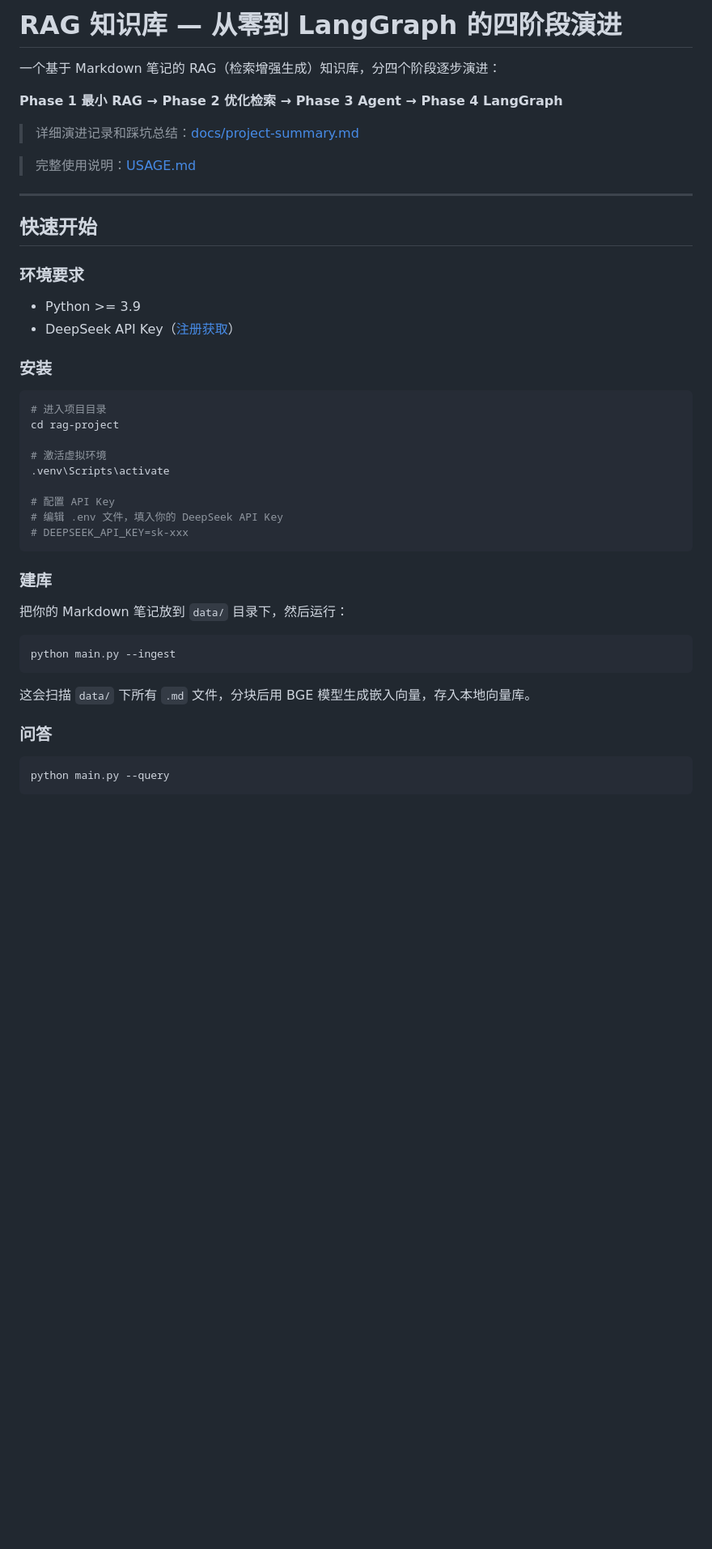
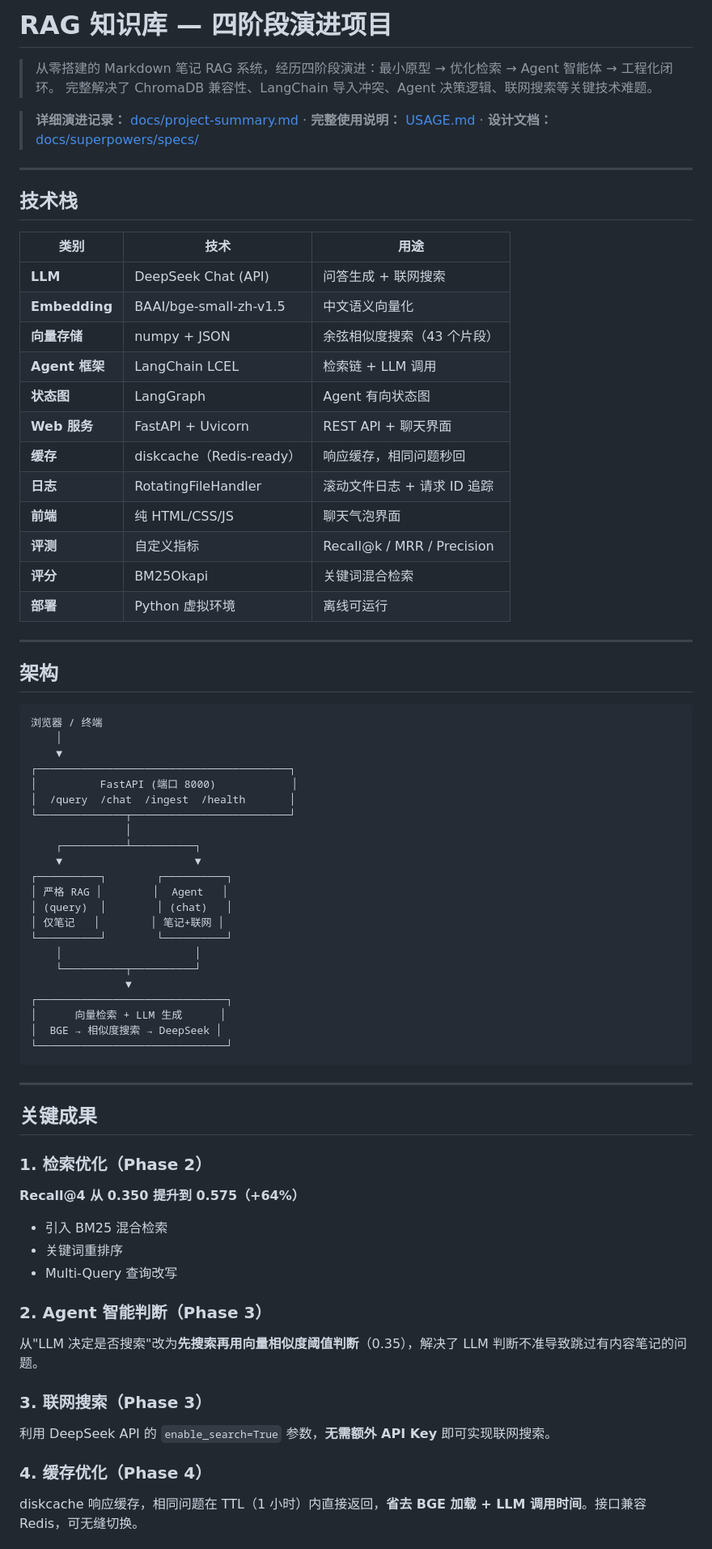
Before and after one commit to leon6657/-Agent-RAG-, a Markdown page: README.md, the part around one of its changes. Shown at 81% size. Rendered like a GitHub page; blank space fills up the shorter version.

Commit message:
docs: rewrite README with comprehensive tech stack, achievements, and architecture for HR

````diff
--- a/README.md
+++ b/README.md
@@ -1,50 +1,74 @@
-# RAG 知识库 — 从零到 LangGraph 的四阶段演进
+# RAG 知识库 — 四阶段演进项目
 
-一个基于 Markdown 笔记的 RAG（检索增强生成）知识库，分四个阶段逐步演进：
+> 从零搭建的 Markdown 笔记 RAG 系统，经历四阶段演进：最小原型 → 优化检索 → Agent 智能体 → 工程化闭环。
+> 完整解决了 ChromaDB 兼容性、LangChain 导入冲突、Agent 决策逻辑、联网搜索等关键技术难题。
 
-**Phase 1 最小 RAG → Phase 2 优化检索 → Phase 3 Agent → Phase 4 LangGraph**
-
-> 详细演进记录和踩坑总结：[docs/project-summary.md](docs/project-summary.md)
-
-> 完整使用说明：[USAGE.md](USAGE.md)
-
+> **详细演进记录：** [docs/project-summary.md](docs/project-summary.md) · **完整使用说明：** [USAGE.md](USAGE.md) · **设计文档：** [docs/superpowers/specs/](docs/superpowers/specs/)
 
 ---
 
-## 快速开始
+## 技术栈
 
-### 环境要求
+| 类别 | 技术 | 用途 |
+|------|------|------|
+| **LLM** | DeepSeek Chat (API) | 问答生成 + 联网搜索 |
+| **Embedding** | BAAI/bge-small-zh-v1.5 | 中文语义向量化 |
+| **向量存储** | numpy + JSON | 余弦相似度搜索（43 个片段） |
+| **Agent 框架** | LangChain LCEL | 检索链 + LLM 调用 |
+| **状态图** | LangGraph | Agent 有向状态图 |
+| **Web 服务** | FastAPI + Uvicorn | REST API + 聊天界面 |
+| **缓存** | diskcache（Redis-ready） | 响应缓存，相同问题秒回 |
+| **日志** | RotatingFileHandler | 滚动文件日志 + 请求 ID 追踪 |
+| **前端** | 纯 HTML/CSS/JS | 聊天气泡界面 |
+| **评测** | 自定义指标 | Recall@k / MRR / Precision |
+| **评分** | BM25Okapi | 关键词混合检索 |
+| **部署** | Python 虚拟环境 | 离线可运行 |
 
-- Python >= 3.9
-- DeepSeek API Key（[注册获取](https://platform.deepseek.com)）
+---
 
-### 安装
+## 架构
 
-```bash
-# 进入项目目录
-cd rag-project
-
-# 激活虚拟环境
-.venv\Scripts\activate
-
-# 配置 API Key
-# 编辑 .env 文件，填入你的 DeepSeek API Key
-# DEEPSEEK_API_KEY=sk-xxx
+```
+浏览器 / 终端
+    │
+    ▼
+┌────────────────────────────────────────┐
+│          FastAPI (端口 8000)            │
+│  /query  /chat  /ingest  /health       │
+└──────────────┬─────────────────────────┘
+               │
+    ┌──────────┴──────────┐
+    ▼                     ▼
+┌──────────┐        ┌──────────┐
+│ 严格 RAG │        │  Agent   │
+│ (query)  │        │ (chat)   │
+│ 仅笔记   │        │ 笔记+联网 │
+└──────────┘        └──────────┘
+    │                     │
+    └──────────┬──────────┘
+               ▼
+┌──────────────────────────────┐
+│      向量检索 + LLM 生成      │
+│  BGE → 相似度搜索 → DeepSeek │
+└──────────────────────────────┘
 ```
 
-### 建库
+---
 
-把你的 Markdown 笔记放到 `data/` 目录下，然后运行：
+## 关键成果
 
-```bash
-python main.py --ingest
-```
+### 1. 检索优化（Phase 2）
+**Recall@4 从 0.350 提升到 0.575（+64%）**
+- 引入 BM25 混合检索
+- 关键词重排序
+- Multi-Query 查询改写
 
-这会扫描 `data/` 下所有 `.md` 文件，分块后用 BGE 模型生成嵌入向量，存入本地向量库。
+### 2. Agent 智能判断（Phase 3）
+从"LLM 决定是否搜索"改为**先搜索再用向量相似度阈值判断**（0.35），解决了 LLM 判断不准导致跳过有内容笔记的问题。
 
-### 问答
+### 3. 联网搜索（Phase 3）
+利用 DeepSeek API 的 `enable_search=True` 参数，**无需额外 API Key** 即可实现联网搜索。
 
-```bash
-python main.py --query
-```
+### 4. 缓存优化（Phase 4）
+diskcache 响应缓存，相同问题在 TTL（1 小时）内直接返回，**省去 BGE 加载 + LLM 调用时间**。接口兼容 Redis，可无缝切换。
 
````
Also changed, not shown: other parts of README.md (+63 -57 lines).
